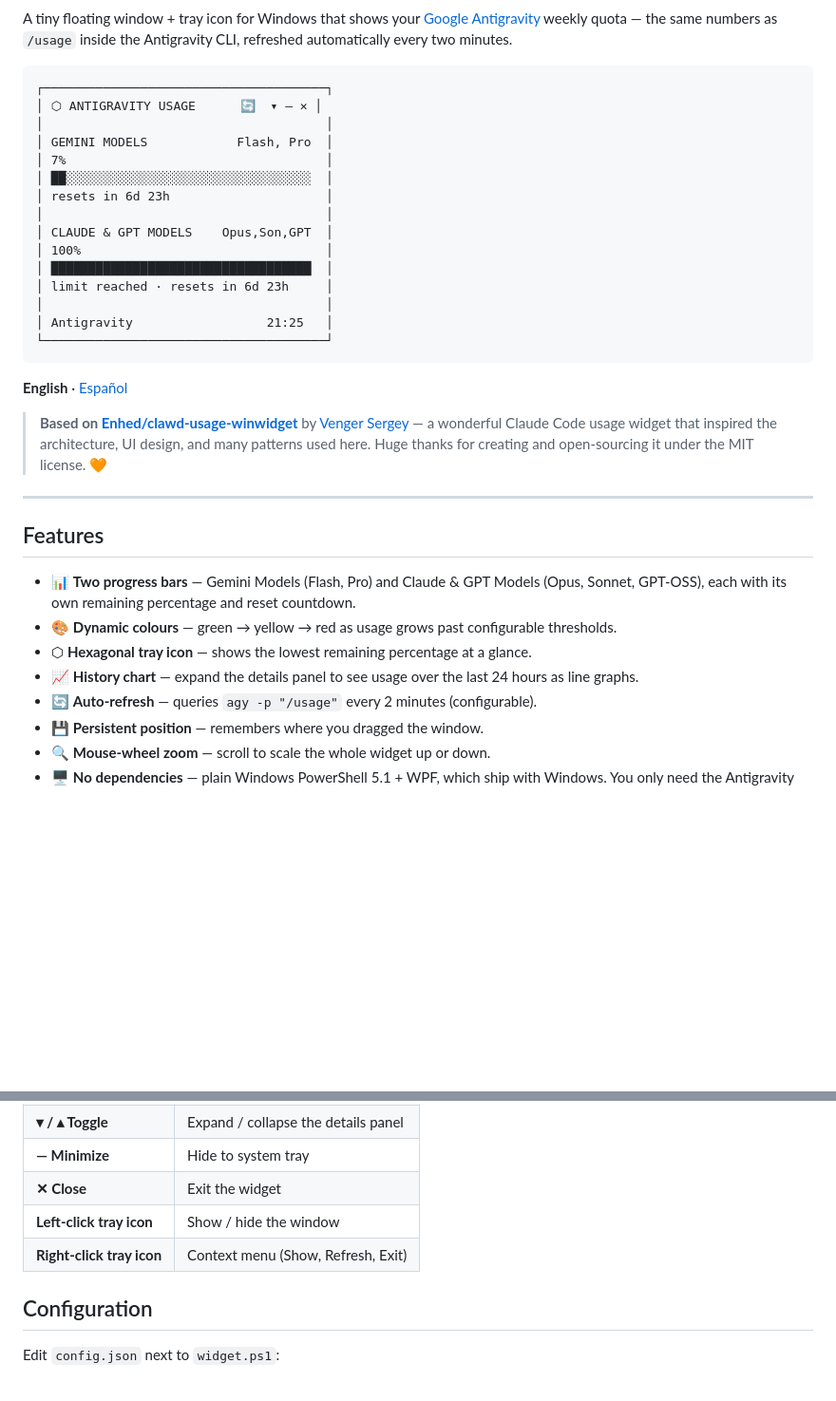
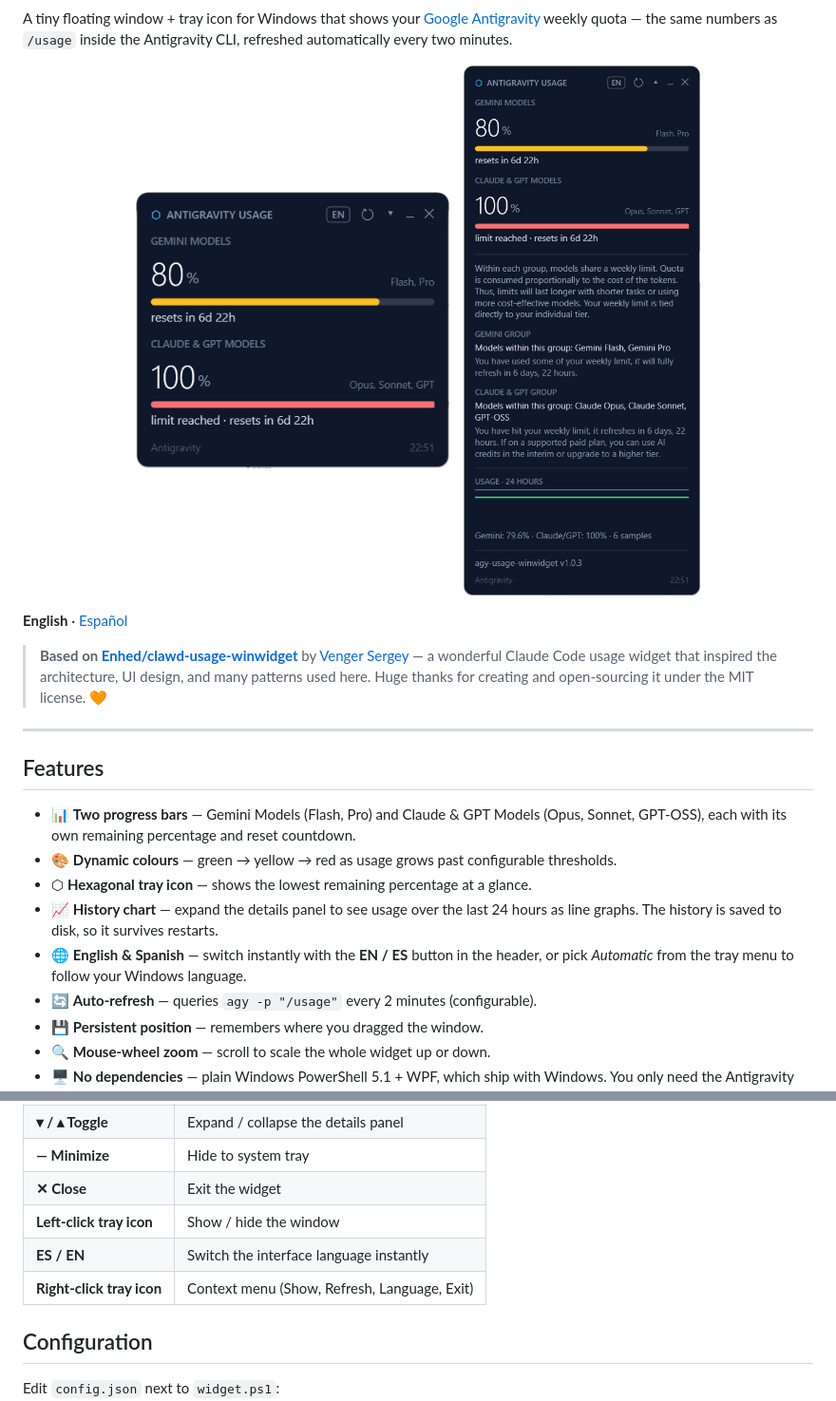
Before and after one commit to IberianSoldierPC/agy-usage-winwidget, a Markdown page: README.md, 2 parts joined by grey strips. Shown at 95% size. GitHub-like rendering; pictures changed too: docs/widget-en-expanded.png (added), docs/widget-en.png (added); blank space fills up the shorter version.

````diff
--- a/README.md
+++ b/README.md
@@ -4,23 +9,11 @@ A tiny floating window + tray icon for Windows that shows your
 [Google Antigravity](https://antigravity.google) weekly quota — the same numbers
 as `/usage` inside the Antigravity CLI, refreshed automatically every two minutes.
 
-```
-┌──────────────────────────────────────┐
-│ ⬡ ANTIGRAVITY USAGE      🔄  ▾ — ✕ │
-│                                      │
-│ GEMINI MODELS            Flash, Pro  │
-│ 7%                                   │
-│ ██░░░░░░░░░░░░░░░░░░░░░░░░░░░░░░░░░  │
-│ resets in 6d 23h                     │
-│                                      │
-│ CLAUDE & GPT MODELS    Opus,Son,GPT  │
-│ 100%                                 │
-│ ███████████████████████████████████  │
-│ limit reached · resets in 6d 23h     │
-│                                      │
-│ Antigravity                  21:25   │
-└──────────────────────────────────────┘
-```
+<p align="center">
+  <img src="docs/widget-en.png" alt="Compact view: Gemini and Claude &amp; GPT usage bars with reset countdowns" width="330">
+  &nbsp;&nbsp;
+  <img src="docs/widget-en-expanded.png" alt="Expanded view: group details, 24-hour usage chart and version" width="330">
+</p>
 
 **English** · [Español](README.es.md)
 
@@ -40,7 +33,9 @@ as `/usage` inside the Antigravity CLI, refreshed automatically every two minute
   thresholds.
 - ⬡ **Hexagonal tray icon** — shows the lowest remaining percentage at a glance.
 - 📈 **History chart** — expand the details panel to see usage over the last 24
-  hours as line graphs.
+  hours as line graphs. The history is saved to disk, so it survives restarts.
+- 🌐 **English & Spanish** — switch instantly with the **EN / ES** button in the
+  header, or pick *Automatic* from the tray menu to follow your Windows language.
 - 🔄 **Auto-refresh** — queries `agy -p "/usage"` every 2 minutes (configurable).
 - 💾 **Persistent position** — remembers where you dragged the window.
 - 🔍 **Mouse-wheel zoom** — scroll to scale the whole widget up or down.
@@ -80,7 +75,8 @@ Win+R → shell:startup → paste the shortcut
 | **— Minimize** | Hide to system tray |
 | **✕ Close** | Exit the widget |
 | **Left-click tray icon** | Show / hide the window |
-| **Right-click tray icon** | Context menu (Show, Refresh, Exit) |
+| **ES / EN** | Switch the interface language instantly |
+| **Right-click tray icon** | Context menu (Show, Refresh, Language, Exit) |
 
 ## Configuration
 
````
Also changed, not shown: other parts of README.md (+5 -0 lines), README.es.md (+14 -20 lines), docs/widget-es-expanded.png (added), docs/widget-es.png (added), 5 other files.
